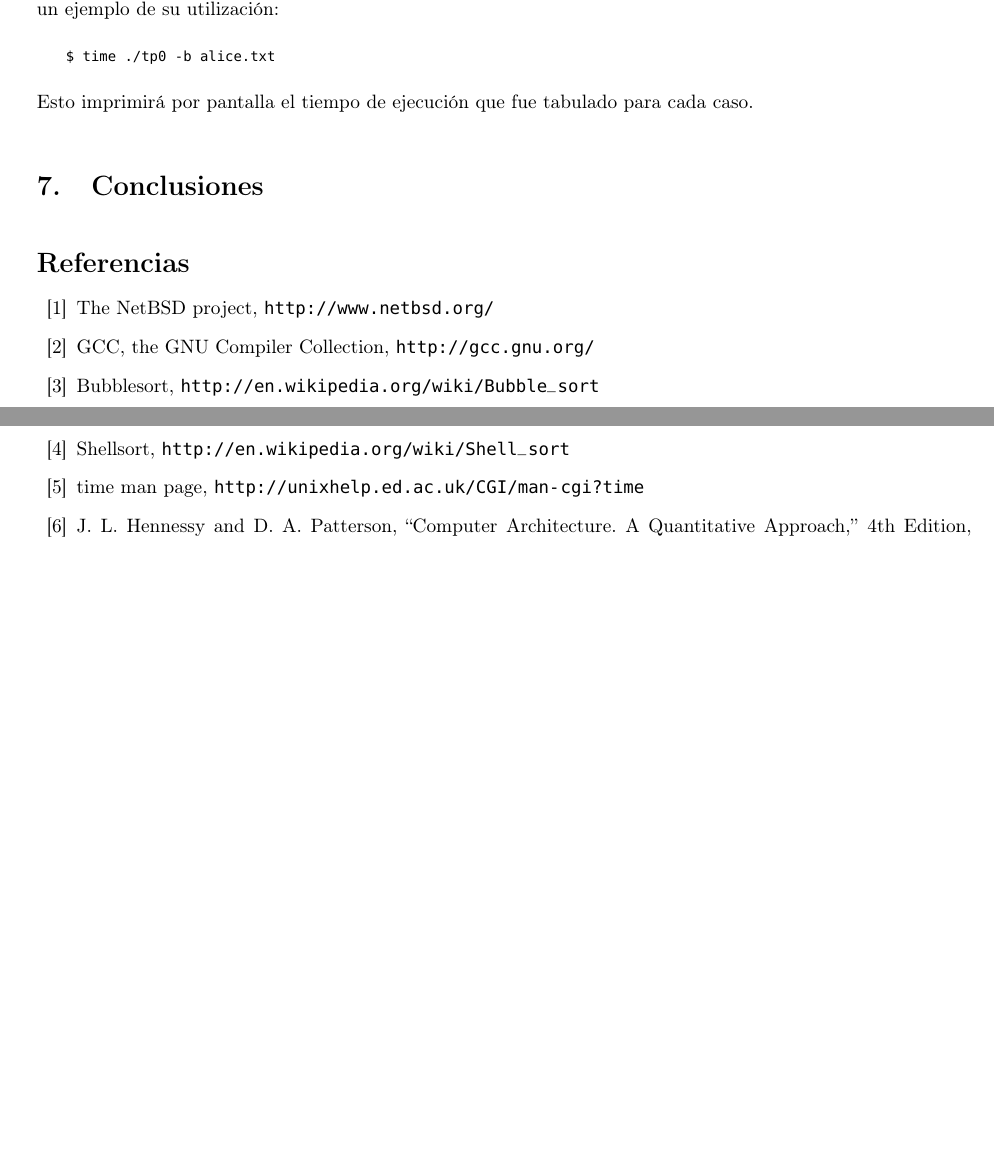
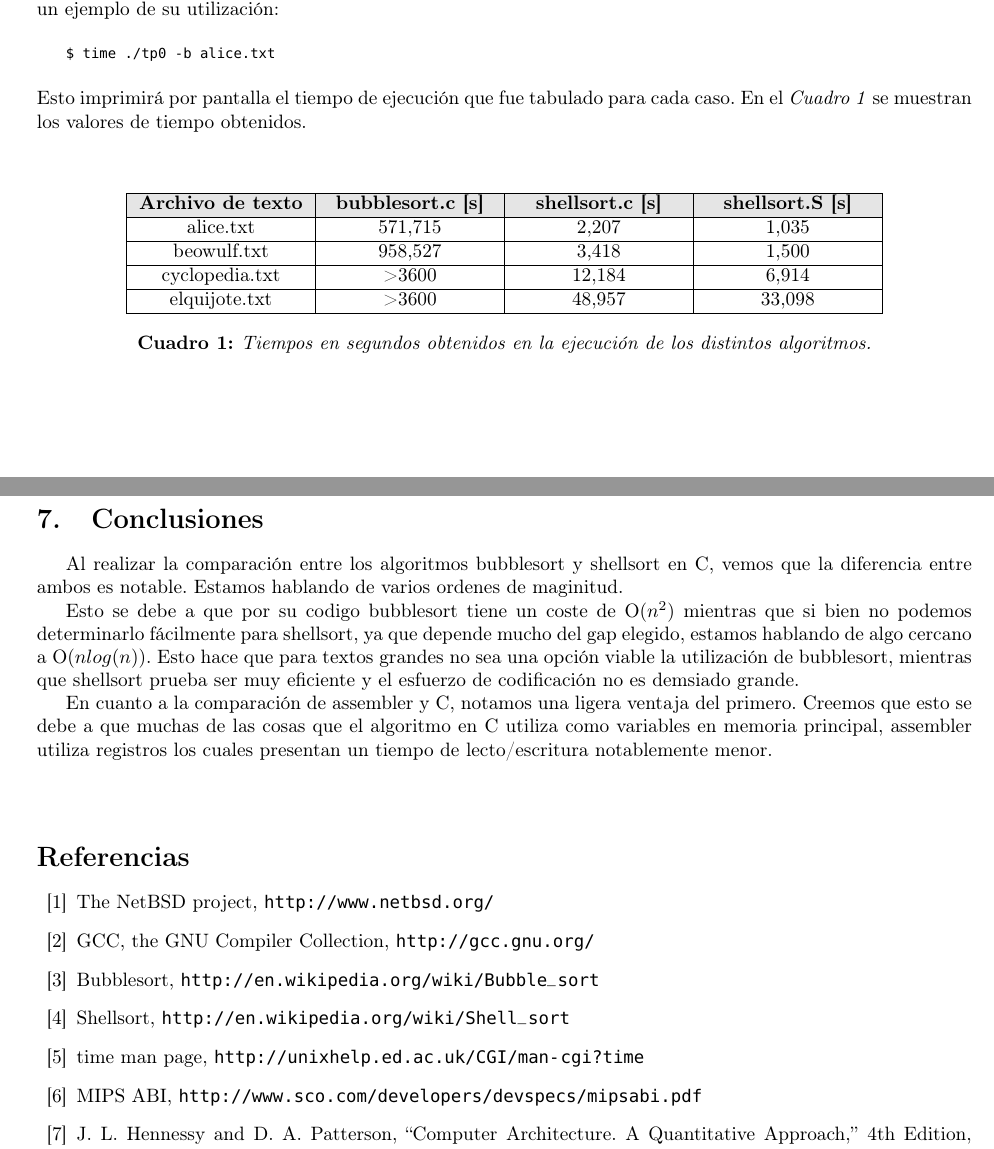
Before and after one commit to frossi85/tp-orga-computadoras, a LaTeX document (Informe/66.20 - TP - Informe.tex): two parts of pages 9 and 10 of 22, joined at a grey line, cut so that both start at the same text, the shorter picture padded with empty space. Compiled offline with pdfLaTeX.

Commit message:
Avance sobre informe. Faltan graficos

```diff
--- a/Informe/66.20 - TP - Informe.tex
+++ b/Informe/66.20 - TP - Informe.tex
@@ -330,8 +330,30 @@ Finalmente se utilizó la herramienta \textit{Valgrind} para realizar un anális
 \indent \$ time ./tp0 -b alice.txt\\}
 
 
-\noindent Esto imprimirá por pantalla el tiempo de ejecución que fue tabulado para cada caso.
-\bigskip
+\noindent Esto imprimirá por pantalla el tiempo de ejecución que fue tabulado para cada caso. En el \textit{Cuadro 1} se muestran los valores de tiempo obtenidos.
+\bigskip\bigskip
+
+
+% Tabla 1
+\begin{table}[!hbt]
+	\begin{center}
+	\begin{tabular}{|>{\centering\arraybackslash}m{3cm}|>{\centering \arraybackslash}m{3cm}|>{\centering \arraybackslash}m{3cm}|>{\centering \arraybackslash}m{3cm}|}
+		\hline
+		\rowcolor[gray]{0.9}\textbf{Archivo de texto} & \textbf{bubblesort.c [s] } & \textbf{shellsort.c [s] }  & \textbf{shellsort.S [s] }\\
+		\hline
+		\centering alice.txt & 571,715 & 2,207 & 1,035  \\
+		\hline
+		\centering beowulf.txt & 958,527 & 3,418 & 1,500  \\
+		\hline
+		\centering cyclopedia.txt & >3600 & 12,184 & 6,914   \\
+		\hline
+		\centering elquijote.txt & >3600 & 48,957 & 33,098  \\
+		\hline
+	\end{tabular}
+	\caption{Tiempos en segundos obtenidos en la ejecución de los distintos algoritmos.}
+	\end{center}
+\end{table}
+\bigskip\bigskip
 
 
 
@@ -339,9 +361,12 @@ Finalmente se utilizó la herramienta \textit{Valgrind} para realizar un anális
 % Conclusiones
 \section{Conclusiones}
 
-
-\bigskip
-
+	Al realizar la comparación entre los algoritmos bubblesort y shellsort en C, vemos que la diferencia entre ambos es notable. Estamos hablando de varios ordenes de maginitud.
+	\par
+	Esto se debe a que por su codigo bubblesort tiene un coste de O($n^2$) mientras que si bien no podemos determinarlo fácilmente para shellsort, ya que depende mucho del gap elegido, estamos hablando de algo cercano a O($n log(n)$). Esto hace que para textos grandes no sea una opción viable la utilización de bubblesort, mientras que shellsort prueba ser muy eficiente y el esfuerzo de codificación no es demsiado grande.
+	\par
+	En cuanto a la comparación de assembler y C, notamos una ligera ventaja del primero. Creemos que esto se debe a que muchas de las cosas que el algoritmo en C utiliza como variables en memoria principal, assembler utiliza registros los cuales presentan un tiempo de lecto/escritura notablemente menor.
+\bigskip\bigskip
 
 
 
@@ -359,12 +384,12 @@ Finalmente se utilizó la herramienta \textit{Valgrind} para realizar un anális
 
 	\bibitem{TIME} time man page, \url{http://unixhelp.ed.ac.uk/CGI/man-cgi?time}
 
+	\bibitem{ABI} MIPS ABI, \url{http://www.sco.com/developers/devspecs/mipsabi.pdf}
+
 	\bibitem{HEN00} J. L. Hennessy and D. A. Patterson, ``Computer Architecture. A Quantitative
 	Approach,'' 4th Edition, Morgan Kaufmann Publishers, 2000.
 
 	\end{thebibliography}
-
-
 
 \newpage
 
```
Also changed, not shown: Informe/66.20 - TP - Informe.pdf.
